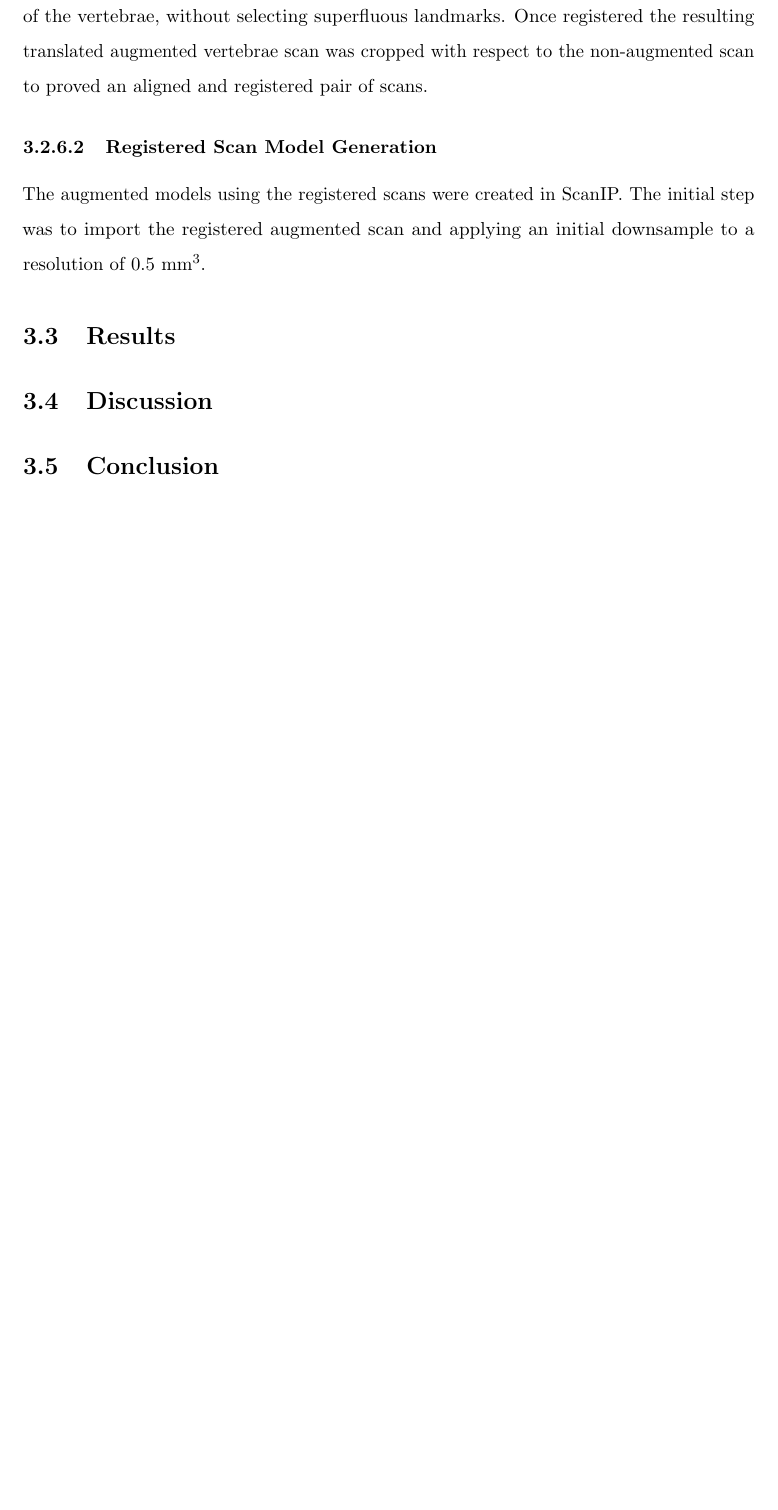
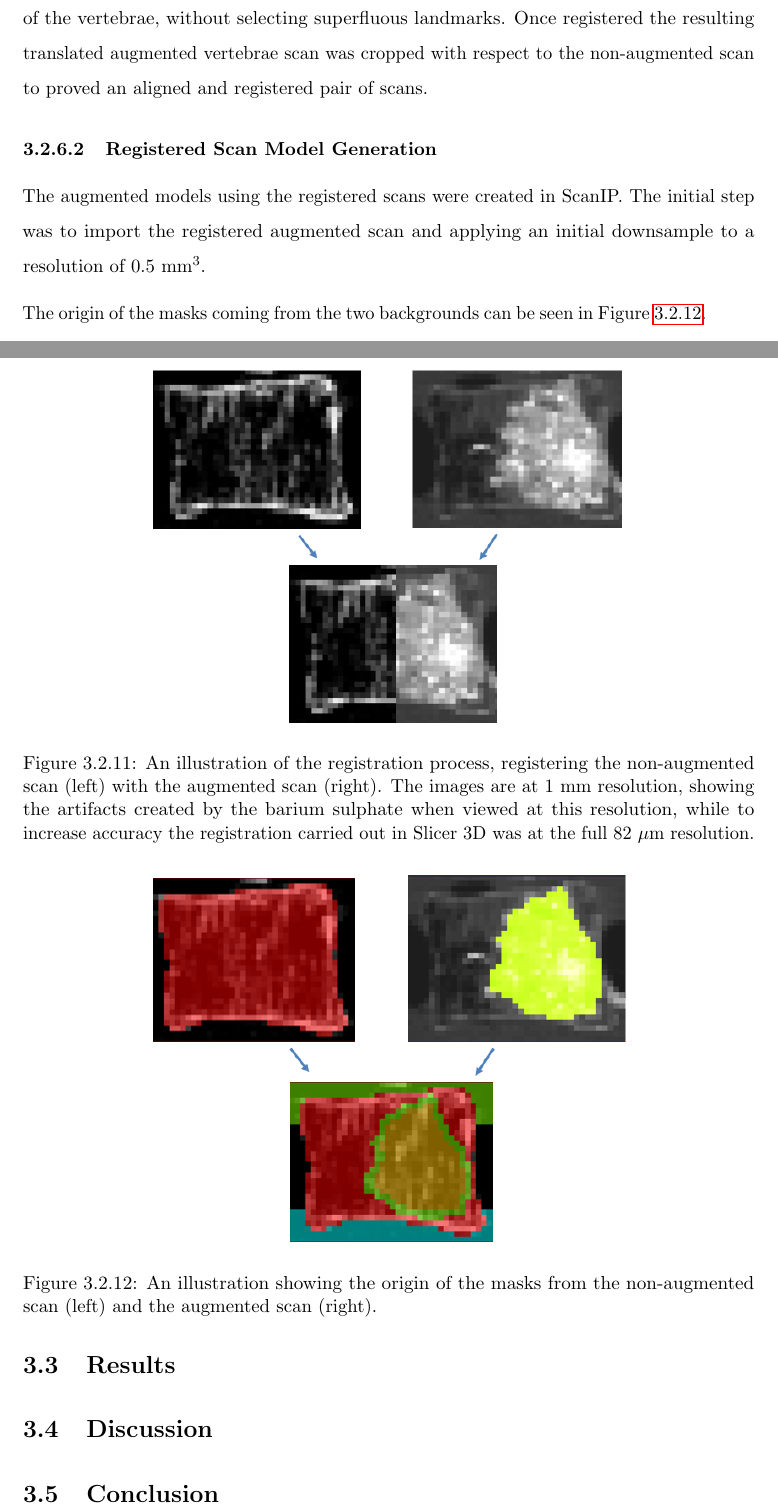
Before and after one commit to mngad/pythonPlotting, a LaTeX thesis (main.tex, which reads Chapters/Chapter_HT.tex): part of page 81 of 95 before the commit and two parts of pages 80 and 81 of 95 after it, the two joined at a grey line, cut so that both start at the same text, the shorter picture padded with empty space. Compiled offline with pdfLaTeX.

Commit message:
added figures and text for augmentation registration

```diff
--- a/Chapters/Chapter_HT.tex
+++ b/Chapters/Chapter_HT.tex
@@ -498,12 +498,27 @@ These points were selected at superior of one pedicle, the inferior of the other
 The selection of these points proved to provide a repeatable registration of the vertebrae, without selecting superfluous landmarks.
 Once registered the resulting translated augmented vertebrae scan was cropped with respect to the non-augmented scan to proved an aligned and registered pair of scans.
 
+\begin{figure}[ht!]
+  \centering
+  \includegraphics[width=4in]{Chapters/Chapter_HT_images/reg_demo.png}
+  \caption{An illustration of the registration process, registering the non-augmented scan (left) with the augmented scan (right). The images are at 1 mm resolution, showing the artifacts created by the barium sulphate when viewed at this resolution, while to increase accuracy the registration carried out in Slicer 3D was at the full 82 $\mu$m resolution.}
+  \label{fig:reg_demo}
+\end{figure}
+
 \subsubsection{Registered Scan Model Generation}
 
 The augmented models using the registered scans were created in ScanIP.
 The initial step was to import the registered augmented scan and applying an initial downsample to a resolution of 0.5 mm$^3$.
 
 
+The origin of the masks coming from the two backgrounds can be seen in Figure \ref{fig:mask_demo}.
+
+\begin{figure}[ht!]
+  \centering
+  \includegraphics[width=4in]{Chapters/Chapter_HT_images/mask_demo.png}
+  \caption{An illustration showing the origin of the masks from the non-augmented scan (left) and the augmented scan (right).}
+  \label{fig:mask_demo}
+\end{figure}
 
 \section{Results}
 
```
Also changed, not shown: Chapters/Chapter_HT_images/mask_demo.png (added), Chapters/Chapter_HT_images/reg_demo.png (added), Chapters/Chapter_HT.tex (34 more changed lines), 4 other files.
